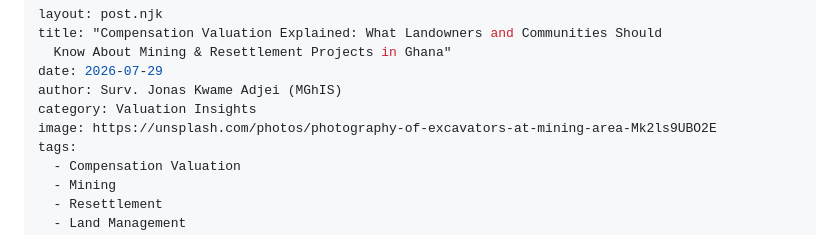
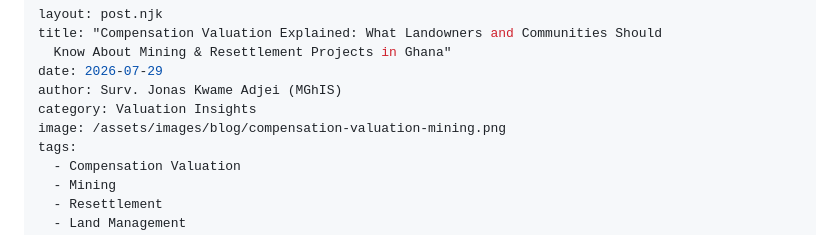
Before and after one commit to Kobby-Jones/kwaadjei-valuation-hub-site, a Markdown page: blog/2026-07-29-5-key-factors-that-determine-property-value-in-ghana-beyond-just-location.md, the part around the change. Rendered like a GitHub page.

Commit message:
Update Blog Posts “2026-07-29-5-key-factors-that-determine-property-value-in-ghana-beyond-just-location”

```diff
--- a/blog/2026-07-29-5-key-factors-that-determine-property-value-in-ghana-beyond-just-location.md
+++ b/blog/2026-07-29-5-key-factors-that-determine-property-value-in-ghana-beyond-just-location.md
@@ -5,7 +5,7 @@ title: "Compensation Valuation Explained: What Landowners and Communities Should
 date: 2026-07-29
 author: Surv. Jonas Kwame Adjei (MGhIS)
 category: Valuation Insights
-image: https://unsplash.com/photos/photography-of-excavators-at-mining-area-Mk2ls9UBO2E
+image: /assets/images/blog/compensation-valuation-mining.png
 tags:
   - Compensation Valuation
   - Mining
```
